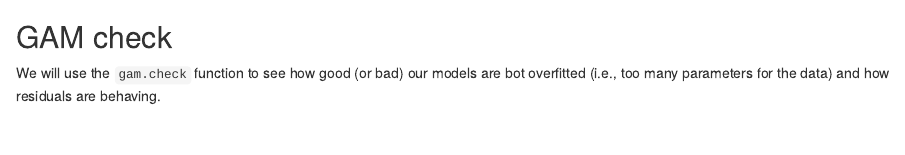
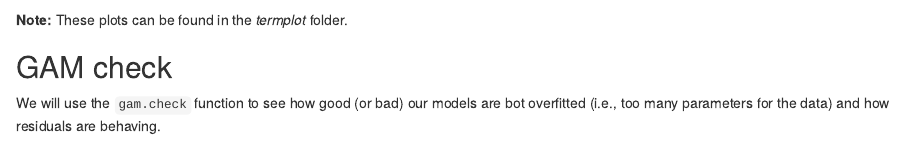
Before and after one commit to fonturbel/PhenotypicSelectionGS, an R Markdown document (GAM_models.Rmd): the page in a window 1100 px wide, from 3200 px down. Rendered offline with R 4.5, knitr and Pandoc, with nearby package versions; some code elsewhere in the file could not run offline; a font, style sheet, LaTeX package, included part or bibliography that could not be used is replaced or left out.

Commit message:
Commented R code

````diff
--- a/GAM_models.Rmd
+++ b/GAM_models.Rmd
@@ -206,6 +206,8 @@ termplot(model3, rug = TRUE, se = TRUE, col.se = "gray", col.term = "black", lwd
 termplot(model4, rug = TRUE, se = TRUE, col.se = "gray", col.term = "black", lwd.term = 3, lwd.se = 2)
 ```
 
+**Note:** These plots can be found in the _termplot_ folder.
+
 ## GAM check
 
 We will use the `gam.check` function to see how good (or bad) our models are bot overfitted (i.e., too many parameters for the data) and how residuals are behaving.
````
